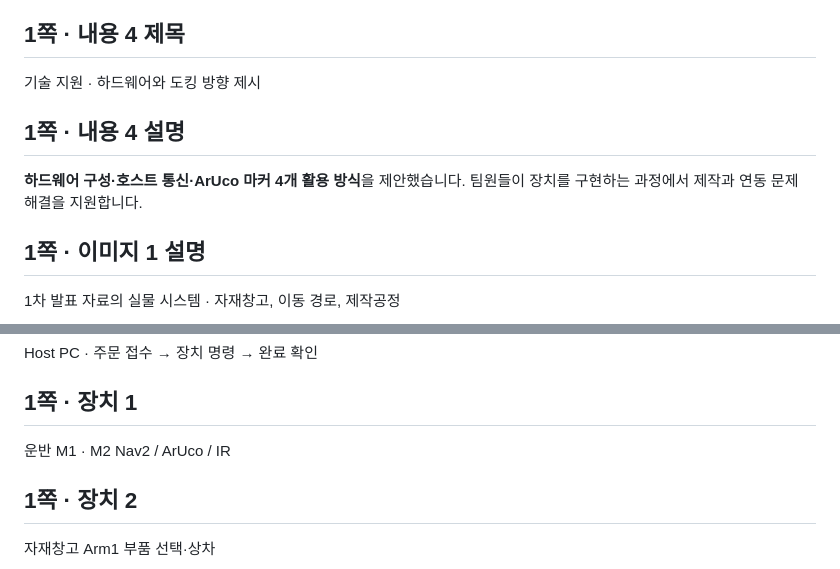
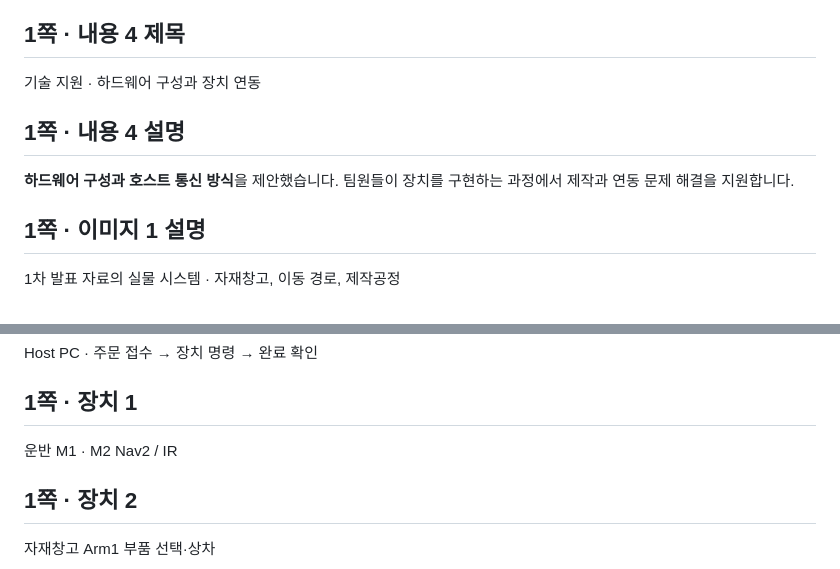
Before and after one commit to PjongB/pjongb.github.io, a Markdown page: content/스마트플랜트.md, 2 parts joined by grey strips. Rendered like a GitHub page.

Commit message:
Remove ArUco marker references from smart plant
Updated hardware support details and device communication methods.

```diff
--- a/content/스마트플랜트.md
+++ b/content/스마트플랜트.md
@@ -61,10 +61,10 @@ ROS 2 · rosbridge
 **M1·M2 위치, 로봇팔 상태, 배터리와 장치 연결 상태**를 표시합니다. 오래된 수신값은 현재 상태와 구분하고, 연결 표시와 작업 완료 판정을 분리했습니다.
 
 ## 1쪽 · 내용 4 제목
-기술 지원 · 하드웨어와 도킹 방향 제시
+기술 지원 · 하드웨어 구성과 장치 연동
 
 ## 1쪽 · 내용 4 설명
-**하드웨어 구성·호스트 통신·ArUco 마커 4개 활용 방식**을 제안했습니다. 팀원들이 장치를 구현하는 과정에서 제작과 연동 문제 해결을 지원합니다.
+**하드웨어 구성과 호스트 통신 방식**을 제안했습니다. 팀원들이 장치를 구현하는 과정에서 제작과 연동 문제 해결을 지원합니다.
 
 ## 1쪽 · 이미지 1 설명
 1차 발표 자료의 실물 시스템 · 자재창고, 이동 경로, 제작공정
@@ -113,7 +113,7 @@ Host PC · 주문 접수 → 장치 명령 → 완료 확인
 
 ## 1쪽 · 장치 1
 운반 M1 · M2
-Nav2 / ArUco / IR
+Nav2 / IR
 
 ## 1쪽 · 장치 2
 자재창고 Arm1
```
